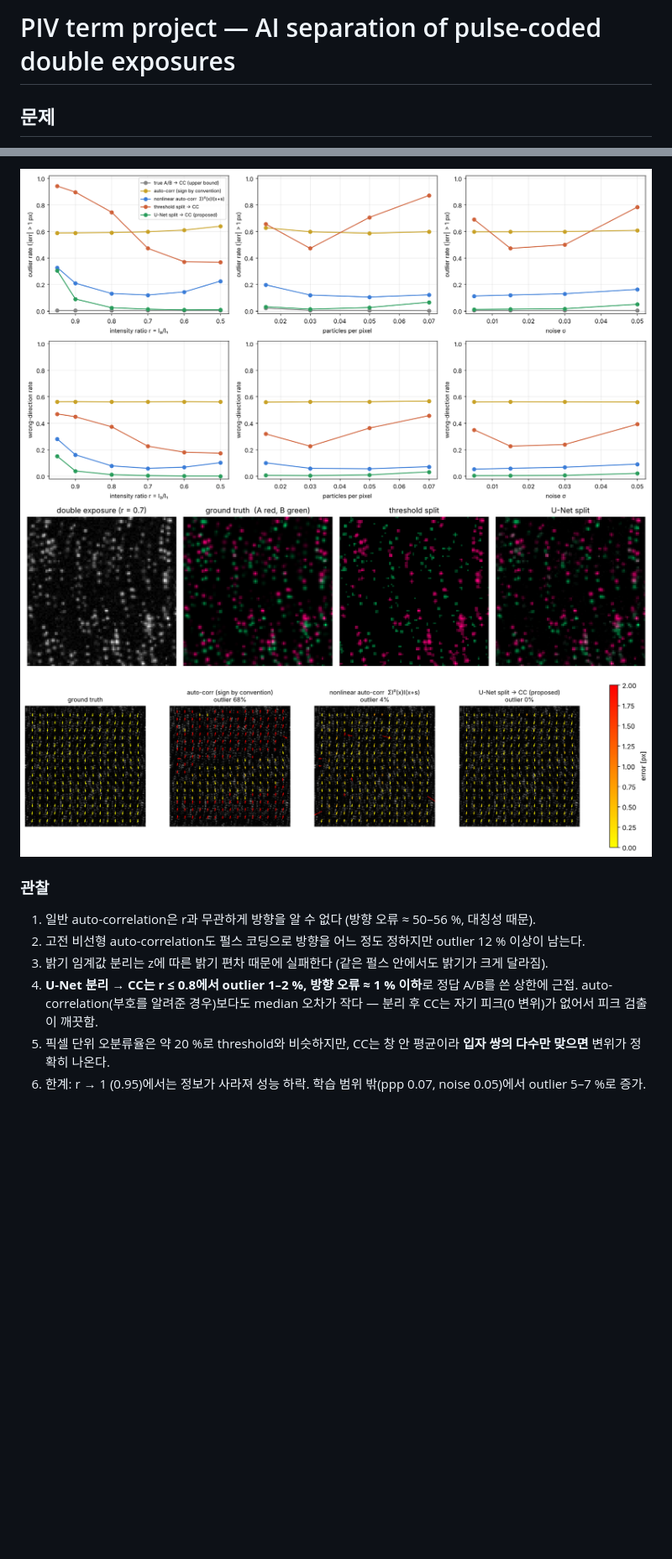
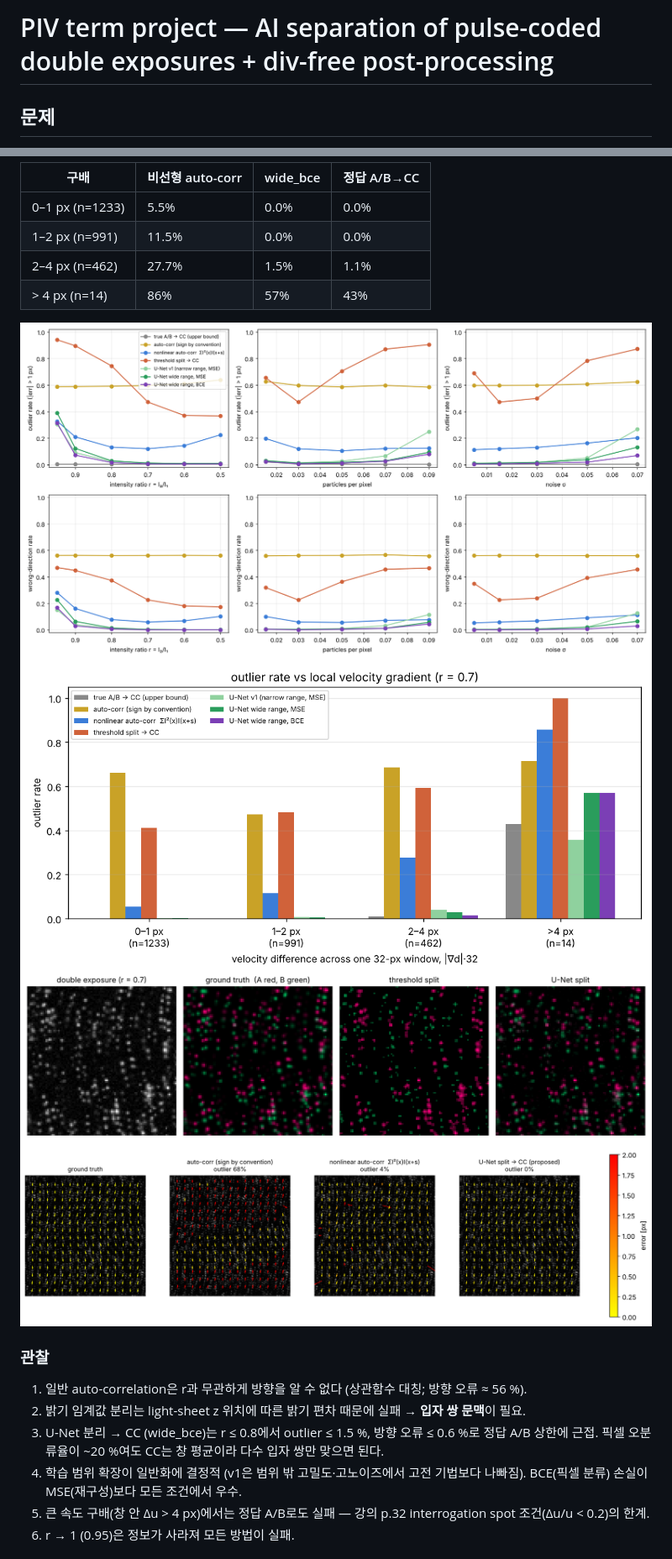
Before and after one commit to fosherrat/piv_termproject, a Markdown page: README.md, 2 parts joined by grey strips. Shown at 84% size. GitHub-like rendering; pictures changed too: results/fig_example.png (deleted), results/fig_example_vectors.png (deleted), results/fig_sweep.png (deleted); blank space fills up the shorter version.

```diff
--- a/README.md
+++ b/README.md
@@ -1,4 +1,4 @@
-# PIV term project — AI separation of pulse-coded double exposures
+# PIV term project — AI separation of pulse-coded double exposures + div-free post-processing
 
 ## 문제
 Single-frame / double-exposure PIV는 auto-correlation으로 변위를 구하지만, 상관함수가
@@ -57,14 +69,23 @@ median 오차 (r = 0.7): 정답 A/B→CC 0.14 px, **U-Net→CC 0.16 px**, auto-c
 
-![sweep](results/fig_sweep.png)
-![example](results/fig_example.png)
-![vectors](results/fig_example_vectors.png)
+| 구배 | 비선형 auto-corr | wide_bce | 정답 A/B→CC |
+|---|---|---|---|
+| 0–1 px (n=1233) | 5.5% | 0.0% | 0.0% |
+| 1–2 px (n=991) | 11.5% | 0.0% | 0.0% |
+| 2–4 px (n=462) | 27.7% | 1.5% | 1.1% |
+| > 4 px (n=14) | 86% | 57% | 43% |
+
+![sweep](results/fig_sweep_stage1.png)
+![grad](results/fig_grad_stage1.png)
+![example](results/fig_example_stage1.png)
+![vectors](results/fig_example_stage1_vectors.png)
 
 ### 관찰
-1. 일반 auto-correlation은 r과 무관하게 방향을 알 수 없다 (방향 오류 ≈ 50–56 %, 대칭성 때문).
-2. 고전 비선형 auto-correlation도 펄스 코딩으로 방향을 어느 정도 정하지만 outlier 12 % 이상이 남는다.
-3. 밝기 임계값 분리는 z에 따른 밝기 편차 때문에 실패한다 (같은 펄스 안에서도 밝기가 크게 달라짐).
-4. **U-Net 분리 → CC는 r ≤ 0.8에서 outlier 1–2 %, 방향 오류 ≈ 1 % 이하**로 정답 A/B를 쓴 상한에 근접.
-   auto-correlation(부호를 알려준 경우)보다도 median 오차가 작다 — 분리 후 CC는 자기 피크(0 변위)가 없어서 피크 검출이 깨끗함.
-5. 픽셀 단위 오분류율은 약 20 %로 threshold와 비슷하지만, CC는 창 안 평균이라 **입자 쌍의 다수만 맞으면** 변위가 정확히 나온다.
-6. 한계: r → 1 (0.95)에서는 정보가 사라져 성능 하락. 학습 범위 밖(ppp 0.07, noise 0.05)에서 outlier 5–7 %로 증가.
+1. 일반 auto-correlation은 r과 무관하게 방향을 알 수 없다 (상관함수 대칭; 방향 오류 ≈ 56 %).
+2. 밝기 임계값 분리는 light-sheet z 위치에 따른 밝기 편차 때문에 실패 → **입자 쌍 문맥**이 필요.
+3. U-Net 분리 → CC (wide_bce)는 r ≤ 0.8에서 outlier ≤ 1.5 %, 방향 오류 ≤ 0.6 %로 정답 A/B 상한에 근접.
+   픽셀 오분류율이 ~20 %여도 CC는 창 평균이라 다수 입자 쌍만 맞으면 된다.
+4. 학습 범위 확장이 일반화에 결정적 (v1은 범위 밖 고밀도·고노이즈에서 고전 기법보다 나빠짐).
+   BCE(픽셀 분류) 손실이 MSE(재구성)보다 모든 조건에서 우수.
+5. 큰 속도 구배(창 안 Δu > 4 px)에서는 정답 A/B로도 실패 — 강의 p.32 interrogation spot 조건(Δu/u < 0.2)의 한계.
+6. r → 1 (0.95)은 정보가 사라져 모든 방법이 실패.
 
```
Also changed, not shown: other parts of README.md (+73 -19 lines), results/fig_postproc_bars.png (added), results/fig_postproc_vorticity.png (added), 6 other files.
